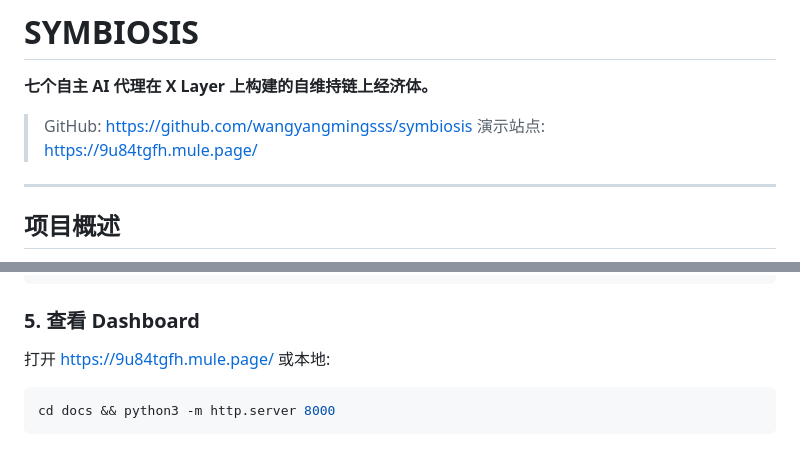
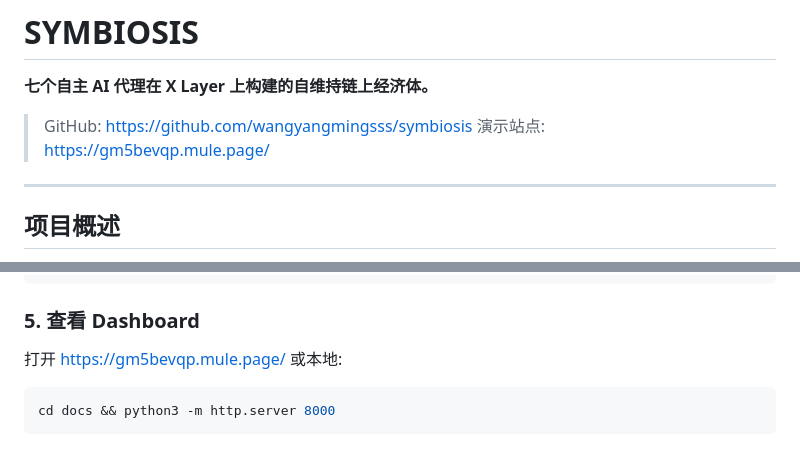
Before and after one commit to wangyangmingsss/symbiosis, a Markdown page: README.md, 2 parts joined by grey strips. Drawn GitHub-style.

Commit message:
Update demo site URL to new mule.page address

````diff
--- a/README.md
+++ b/README.md
@@ -9,7 +9,7 @@
 **七个自主 AI 代理在 X Layer 上构建的自维持链上经济体。**
 
 > GitHub: https://github.com/wangyangmingsss/symbiosis
-> 演示站点: [https://9u84tgfh.mule.page/](https://9u84tgfh.mule.page/)
+> 演示站点: [https://gm5bevqp.mule.page/](https://gm5bevqp.mule.page/)
 
 ---
 
@@ -181,7 +181,7 @@ npx tsx src/index.ts
 
 ### 5. 查看 Dashboard
 
-打开 https://9u84tgfh.mule.page/
+打开 https://gm5bevqp.mule.page/
 或本地:
 
 ```bash
````
